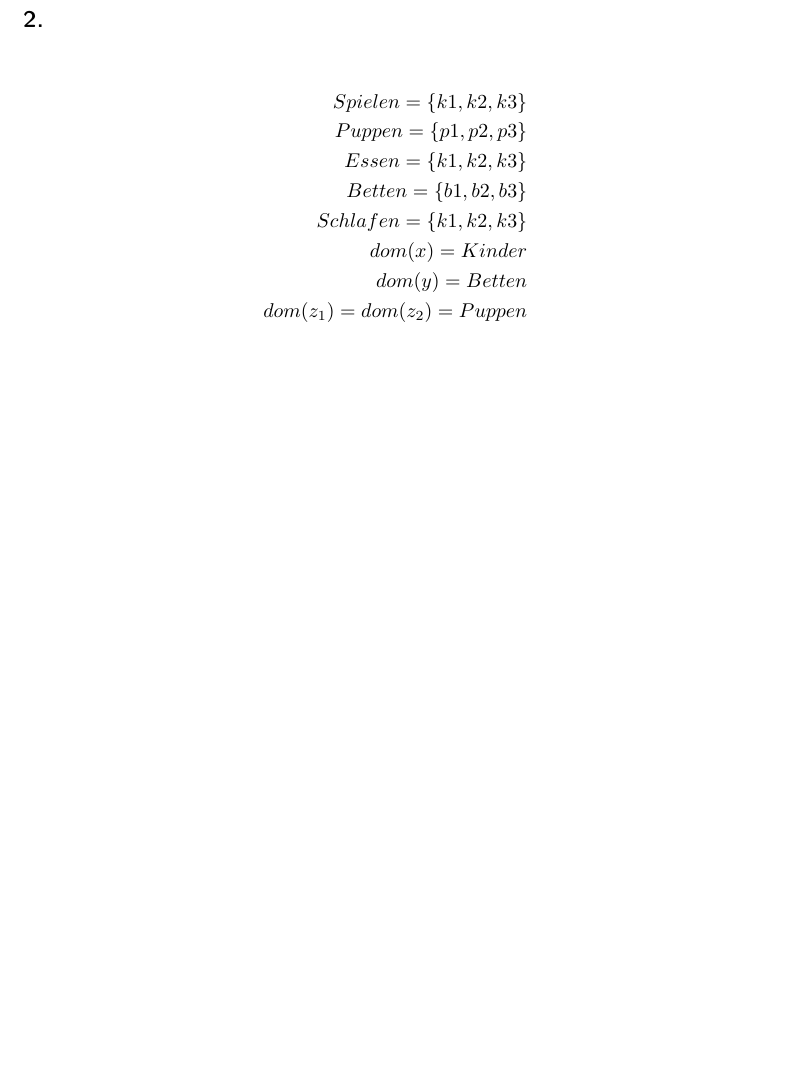
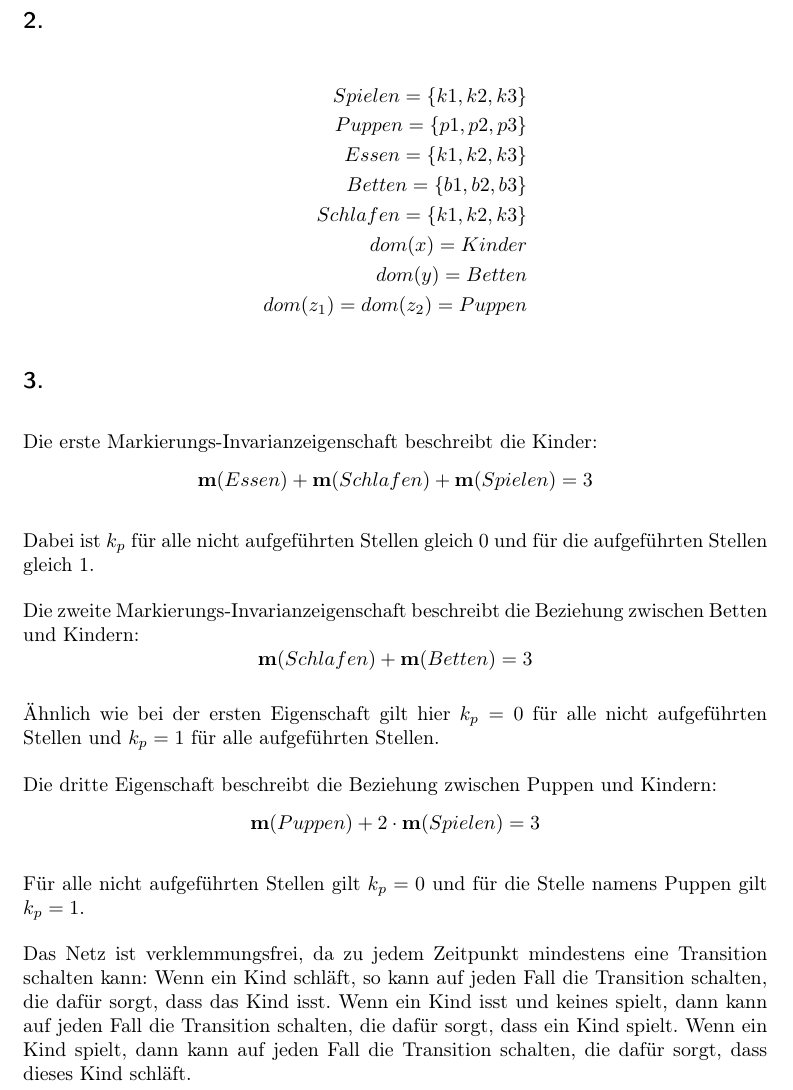
Before and after one commit to 2martens/uni, a LaTeX document (fgi2/Blatt10/Aufgabenblatt10.tex): part of page 6 of 6, cut so that both start at the same text, the shorter picture padded with empty space. Compiled offline with pdfLaTeX.

Commit message:
FGI2: Aufgabenblatt 10 abgeschlossen

```diff
--- a/fgi2/Blatt10/Aufgabenblatt10.tex
+++ b/fgi2/Blatt10/Aufgabenblatt10.tex
@@ -209,5 +209,28 @@ Es sei \(\textbf{m}_0 = (0, 1, 1, 1, 0)^{tr}\) die Startmarkierung. Es ergeben s
 	dom(z_1) = dom(z_2) = Puppen
 \end{alignat*}
 
+\subsection{}
+Die erste Markierungs-Invarianzeigenschaft beschreibt die Kinder:
+\[
+	\textbf{m}(Essen) + \textbf{m}(Schlafen) + \textbf{m}(Spielen) = 3
+\]
+
+Dabei ist \(k_p\) für alle nicht aufgeführten Stellen gleich 0 und für die aufgeführten Stellen gleich 1.
+
+Die zweite Markierungs-Invarianzeigenschaft beschreibt die Beziehung zwischen Betten und Kindern:
+\[
+	\textbf{m}(Schlafen) + \textbf{m}(Betten) = 3
+\]
+
+Ähnlich wie bei der ersten Eigenschaft gilt hier \(k_p=0\) für alle nicht aufgeführten Stellen und \(k_p=1\) für alle aufgeführten Stellen.
+
+Die dritte Eigenschaft beschreibt die Beziehung zwischen Puppen und Kindern:
+\[
+	\textbf{m}(Puppen) + 2 \cdot \textbf{m}(Spielen) = 3
+\]
+
+Für alle nicht aufgeführten Stellen gilt \(k_p=0\) und für die Stelle namens Puppen gilt \(k_p=1\).
+
+Das Netz ist verklemmungsfrei, da zu jedem Zeitpunkt mindestens eine Transition schalten kann: Wenn ein Kind schläft, so kann auf jeden Fall die Transition schalten, die dafür sorgt, dass das Kind isst. Wenn ein Kind isst und keines spielt, dann kann auf jeden Fall die Transition schalten, die dafür sorgt, dass ein Kind spielt. Wenn ein Kind spielt, dann kann auf jeden Fall die Transition schalten, die dafür sorgt, dass dieses Kind schläft.
 
 \end{document}
```
